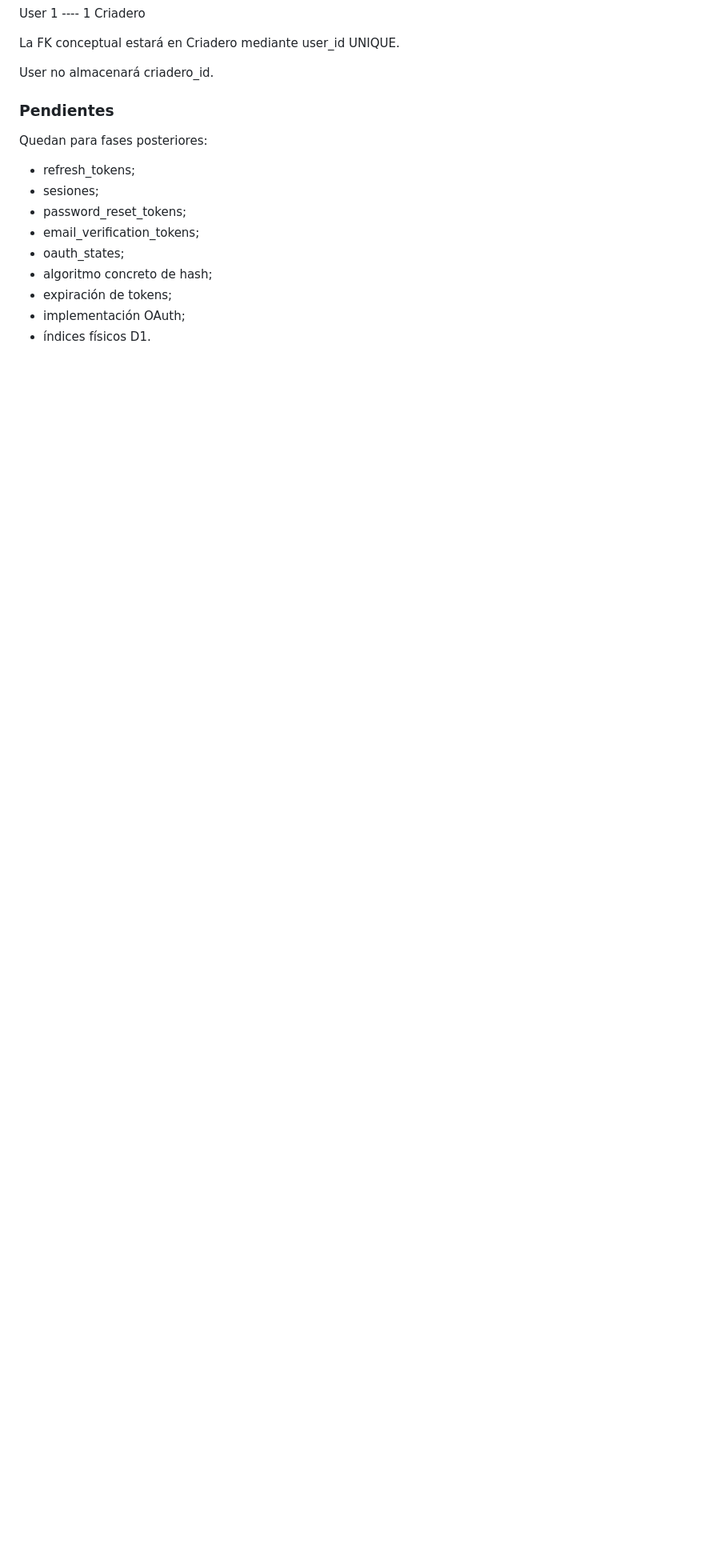
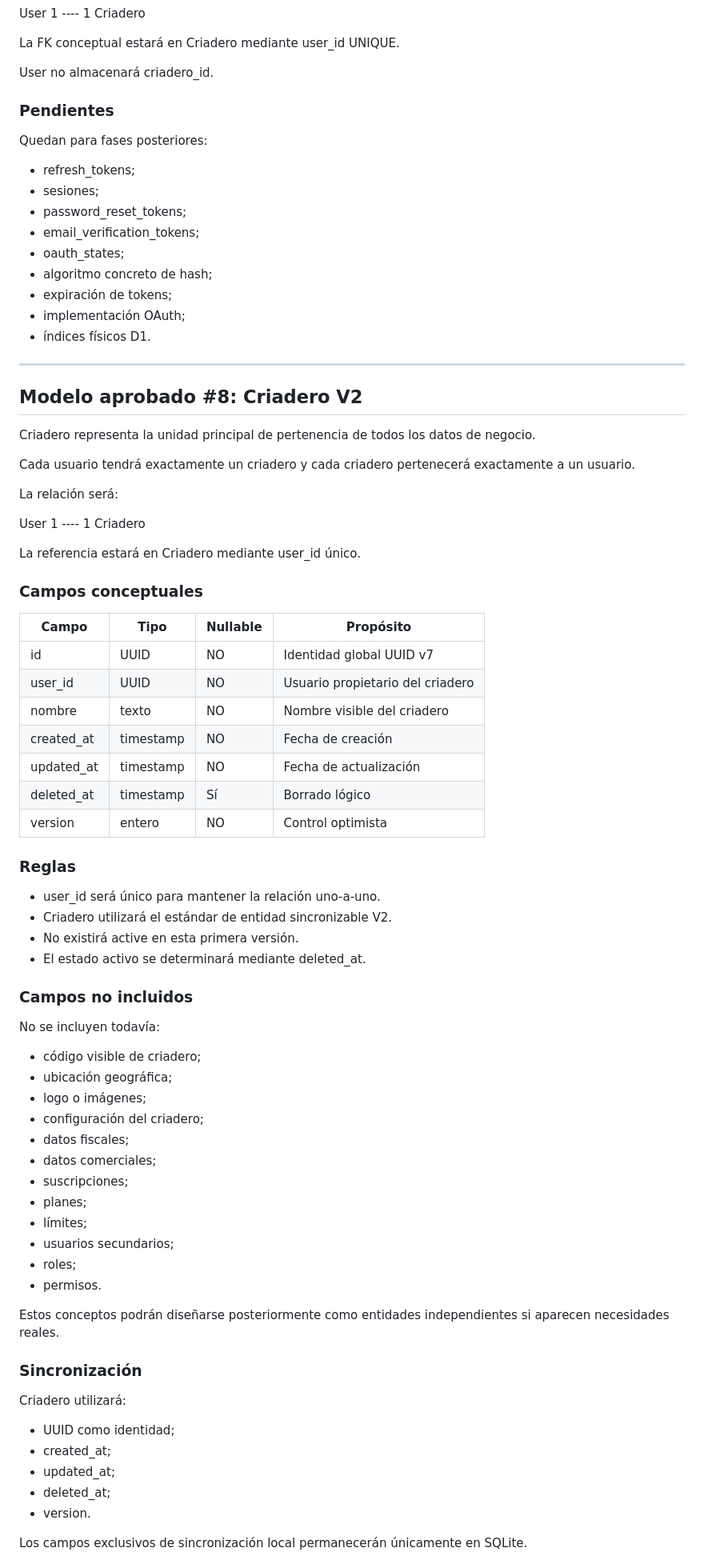
Before and after one commit to luiscaizasoria/AppCriadero, a Markdown page: documents/V2_MODELO_DATOS.md, the part around one of its changes. Shown at 80% size. GitHub-like rendering; blank space fills up the shorter version.

Commit message:
docs(data): definir criadero y catalogos V2

```diff
--- a/documents/V2_MODELO_DATOS.md
+++ b/documents/V2_MODELO_DATOS.md
@@ -784,3 +784,68 @@ Quedan para fases posteriores:
 - expiración de tokens;
 - implementación OAuth;
 - índices físicos D1.
+
+---
+
+## Modelo aprobado #8: Criadero V2
+
+Criadero representa la unidad principal de pertenencia de todos los datos de negocio.
+
+Cada usuario tendrá exactamente un criadero y cada criadero pertenecerá exactamente a un usuario.
+
+La relación será:
+
+User 1 ---- 1 Criadero
+
+La referencia estará en Criadero mediante user_id único.
+
+### Campos conceptuales
+
+| Campo | Tipo | Nullable | Propósito |
+|---|---|---|---|
+| id | UUID | NO | Identidad global UUID v7 |
+| user_id | UUID | NO | Usuario propietario del criadero |
+| nombre | texto | NO | Nombre visible del criadero |
+| created_at | timestamp | NO | Fecha de creación |
+| updated_at | timestamp | NO | Fecha de actualización |
+| deleted_at | timestamp | Sí | Borrado lógico |
+| version | entero | NO | Control optimista |
+
+### Reglas
+
+- user_id será único para mantener la relación uno-a-uno.
+- Criadero utilizará el estándar de entidad sincronizable V2.
+- No existirá active en esta primera versión.
+- El estado activo se determinará mediante deleted_at.
+
+### Campos no incluidos
+
+No se incluyen todavía:
+
+- código visible de criadero;
+- ubicación geográfica;
+- logo o imágenes;
+- configuración del criadero;
+- datos fiscales;
+- datos comerciales;
+- suscripciones;
+- planes;
+- límites;
+- usuarios secundarios;
+- roles;
+- permisos.
+
+Estos conceptos podrán diseñarse posteriormente como entidades independientes si aparecen necesidades reales.
+
+### Sincronización
+
+Criadero utilizará:
+
+- UUID como identidad;
+- created_at;
+- updated_at;
+- deleted_at;
+- version.
+
+Los campos exclusivos de sincronización local permanecerán únicamente en SQLite.
+
```
Also changed, not shown: other parts of documents/V2_MODELO_DATOS.md (+136 -0 lines).
